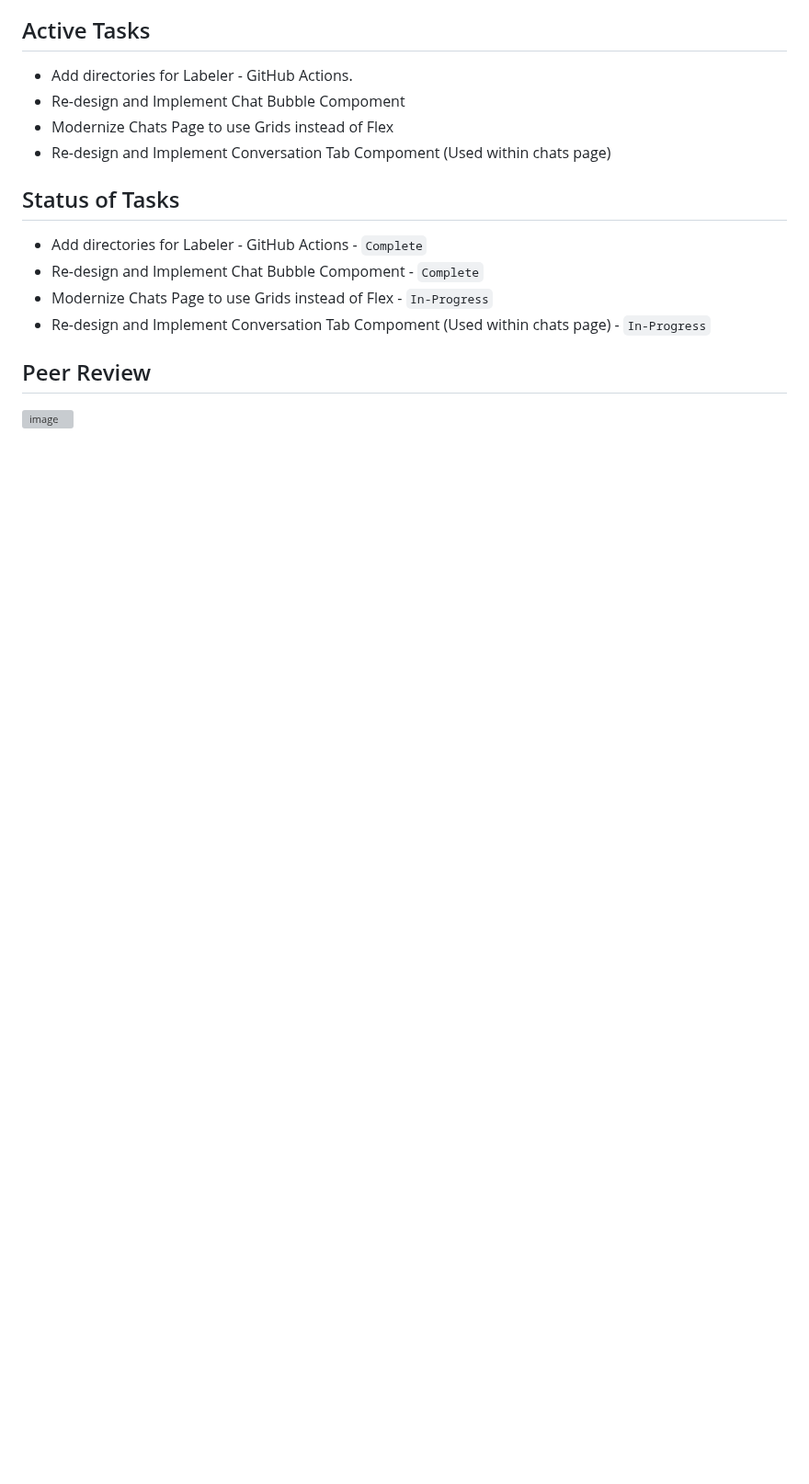
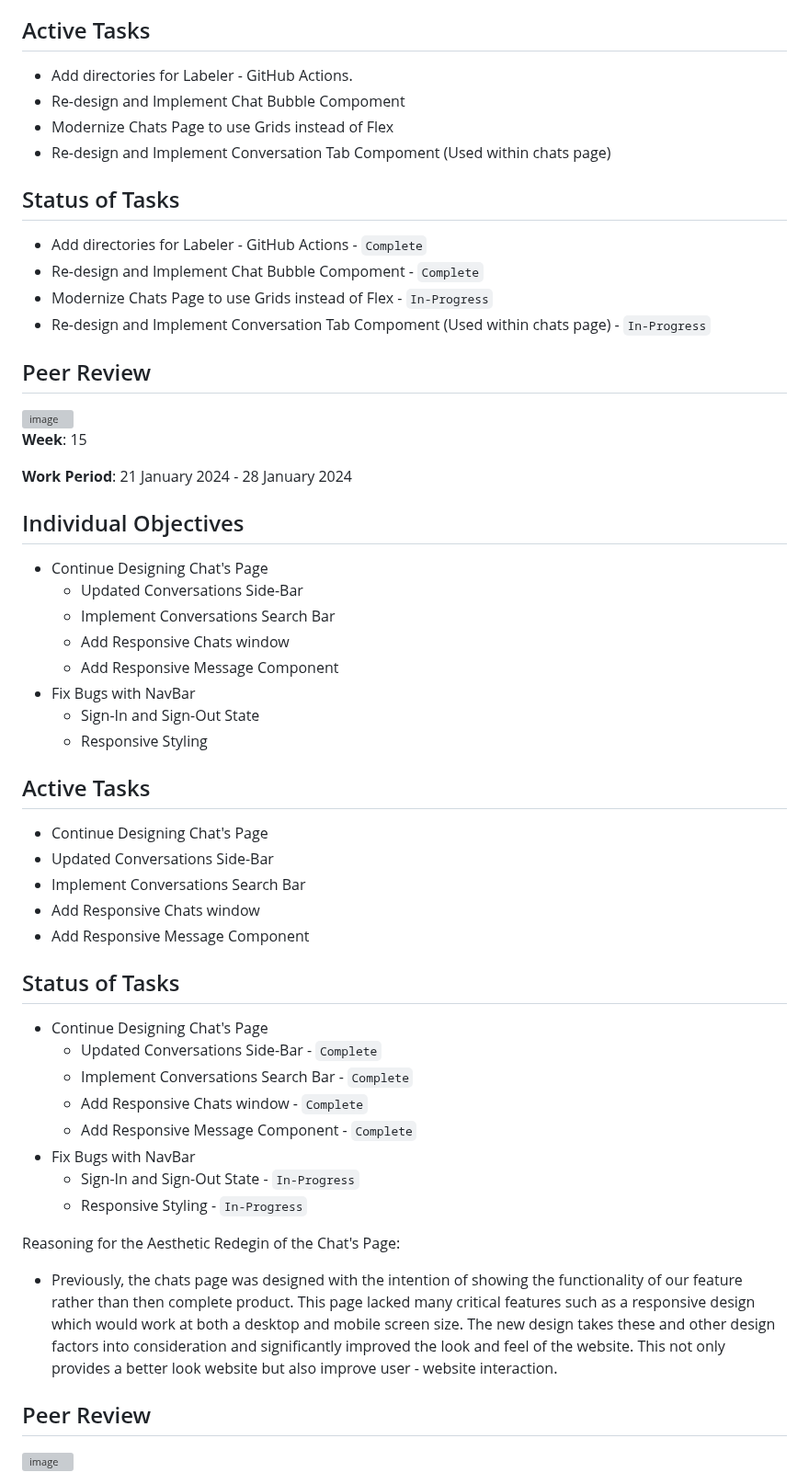
Before and after one commit to TheSomethingSomethingCompany/secret-forest, a Markdown page: docs/weekly logs/indiv_log_Satanshu_Mishra.md, the part around the change. Shown at 92% size. Drawn GitHub-style; blank space fills up the shorter version; grey boxes are pictures that could not be loaded.

Commit message:
Update indiv_log_Satanshu_Mishra.md
Added Satanshu Mishra's Individual Logs.

```diff
--- a/docs/weekly logs/indiv_log_Satanshu_Mishra.md
+++ b/docs/weekly logs/indiv_log_Satanshu_Mishra.md
@@ -381,3 +381,45 @@
 
 ## Peer Review
 <img width="1079" alt="image" src="https://github.com/COSC-499-W2023/year-long-project-team-10/assets/63601536/fa654ca3-c067-495e-a9cf-802e12131331">
+
+**Week**: 15
+
+**Work Period**: 21 January 2024 - 28 January 2024
+
+## Individual Objectives
+
+- Continue Designing Chat's Page
+  - Updated Conversations Side-Bar
+  - Implement Conversations Search Bar
+  - Add Responsive Chats window
+  - Add Responsive Message Component
+- Fix Bugs with NavBar
+  - Sign-In and Sign-Out State
+  - Responsive Styling
+
+## Active Tasks
+
+ - Continue Designing Chat's Page
+  - Updated Conversations Side-Bar
+  - Implement Conversations Search Bar
+  - Add Responsive Chats window
+  - Add Responsive Message Component
+
+## Status of Tasks
+
+- Continue Designing Chat's Page
+  - Updated Conversations Side-Bar - `Complete`
+  - Implement Conversations Search Bar - `Complete`
+  - Add Responsive Chats window - `Complete`
+  - Add Responsive Message Component - `Complete`
+- Fix Bugs with NavBar
+  - Sign-In and Sign-Out State - `In-Progress`
+  - Responsive Styling - `In-Progress`
+
+
+Reasoning for the Aesthetic Redegin of the Chat's Page:
+- Previously, the chats page was designed with the intention of showing the functionality of our feature rather than then complete product. This page lacked many critical features such as a responsive design which would work at both a desktop and mobile screen size. The new design takes these and other design factors into consideration and significantly improved the look and feel of the website. This not only provides a better look website but also improve user - website interaction.
+
+
+## Peer Review
+<img width="1080" alt="image" src="https://github.com/COSC-499-W2023/year-long-project-team-10/assets/63601536/09f0a3f9-aeec-4d18-a6e8-6477a1d48f61">
```
